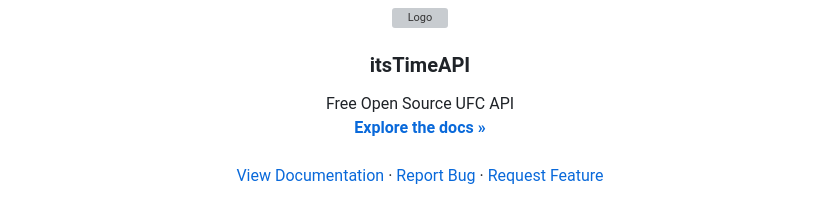
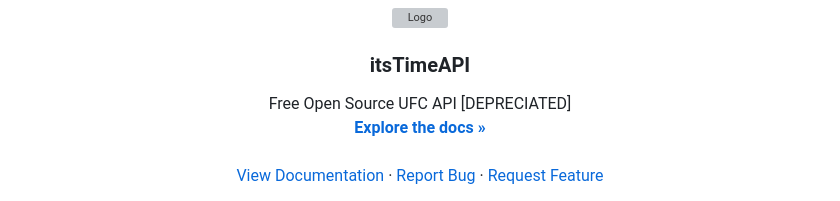
Before and after one commit to ginorey/itstimeAPI, a Markdown page: README.md, the part around the change. Drawn GitHub-style; grey boxes are pictures that could not be loaded.

```diff
--- a/README.md
+++ b/README.md
@@ -9,7 +9,7 @@
   <h3 align="center">itsTimeAPI</h3>
 
   <p align="center">
-    Free Open Source UFC API
+    Free Open Source UFC API [DEPRECIATED]
     <br />
     <a href="https://github.com/ginorey/itstimeAPI"><strong>Explore the docs »</strong></a>
     <br />
```
